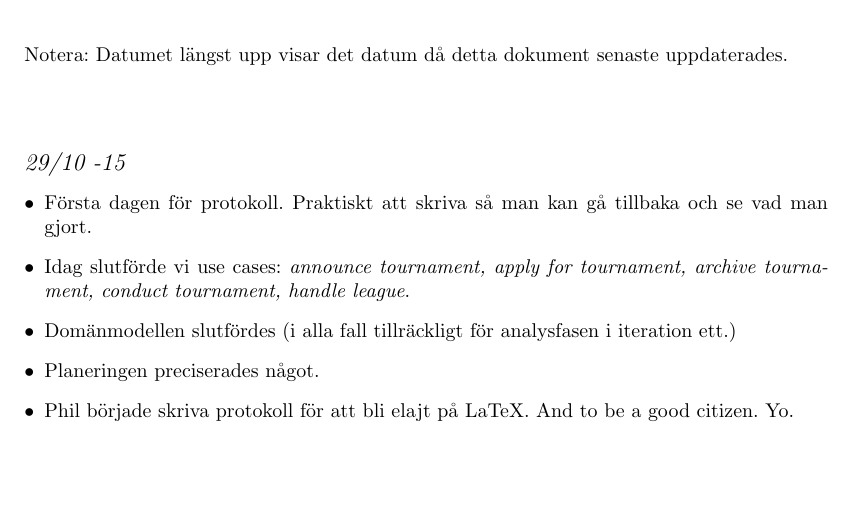
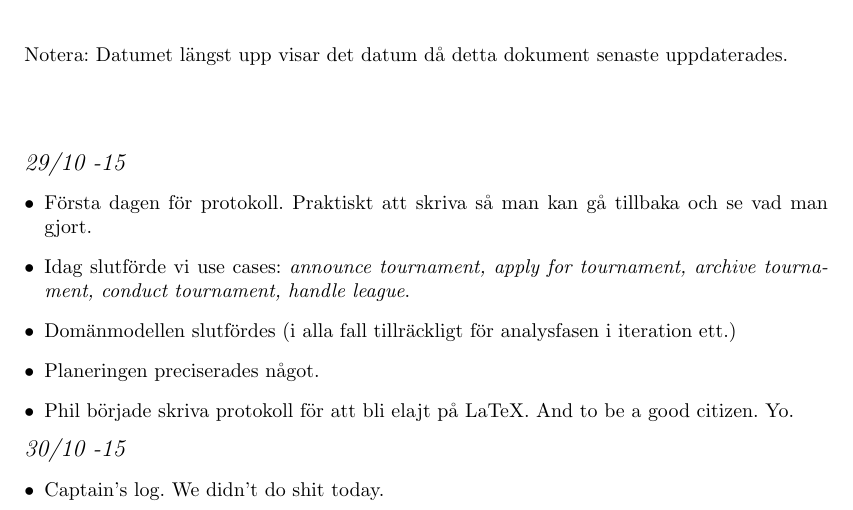
Before and after one commit to Tkocz/oomu15-project1, a LaTeX document (doc/prot.tex): part of the page, cut so that both start at the same text, the shorter picture padded with empty space. Compiled offline with pdfLaTeX.

Commit message:
Type commit message here…

```diff
--- a/doc/prot.tex
+++ b/doc/prot.tex
@@ -31,5 +31,10 @@
 
       \item Phil började skriva protokoll för att bli elajt på LaTeX.
             And to be a good citizen. Yo.
-  \end{itemize}
+    \end{itemize}
+
+    {\large \textit{30/10 -15}}
+    \begin{itemize}
+      \item Captain's log. We didn't do shit today.
+    \end{itemize}
 \end{document}
```
Also changed, not shown: doc/diagrams/domainmodel_1.0.png (renamed from doc/diagrams/domainmodel1.png), doc/prot.pdf, 2 other files.
